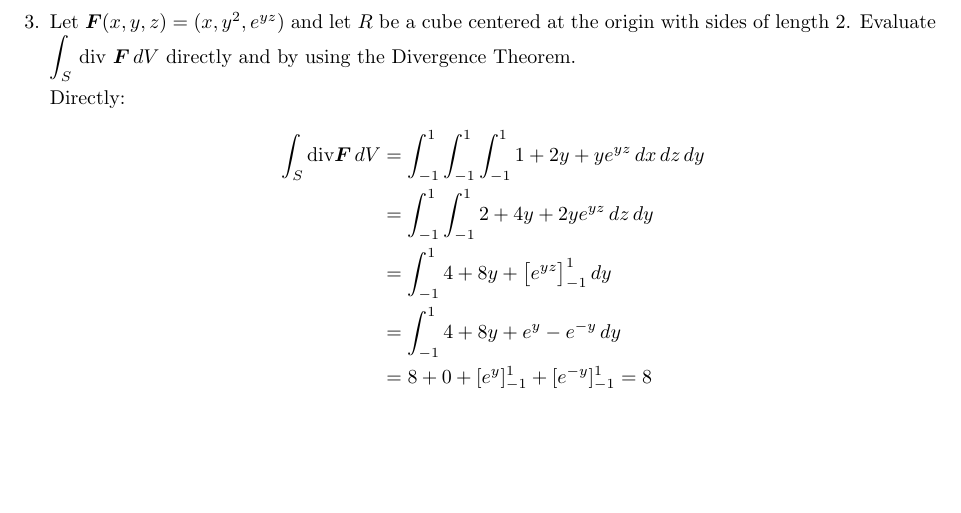
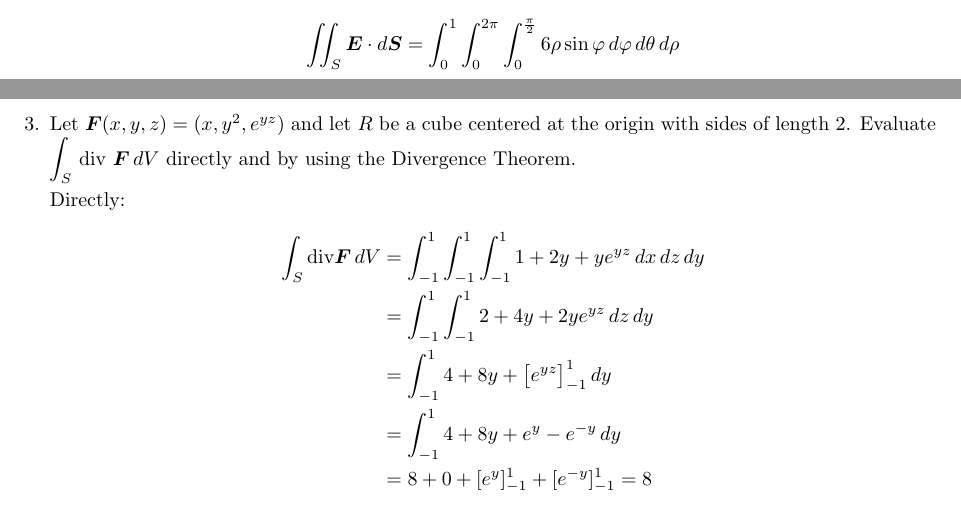
Before and after one commit to poonkeegan/school, a LaTeX document (matb42/a9.tex): part of page 3 of 7 before the commit and two parts of pages 2 and 3 of 7 after it, the two joined at a grey line, cut at the place of the change, the shorter picture padded with empty space. Compiled offline with pdfLaTeX.

Commit message:
Sun Mar 25 15:59:09 EDT 2018

```diff
--- a/matb42/a9.tex
+++ b/matb42/a9.tex
@@ -76,6 +76,7 @@ Mar 20th 2018}
 
     $S$ is a closed surface, and assuming the default outward normal Divergence Theorem. To integrate over the region, switch to polars restricting $\varphi \in [0,\pi/2]$ to restrict to the upper half. Together with $\divt \boldsymbol E = 6$ gives:
     \begin{align*}
+        \iint_S \boldsymbol E \cdot d\boldsymbol S &= \int_0^1 \int_0^{2\pi} \int_0^{\frac{\pi}{2}} 6 \rho \sin \varphi \, d\varphi \, d\theta \, d\rho
     \end{align*}
 
     \newpage
```
Also changed, not shown: matb42/a9.pdf.
